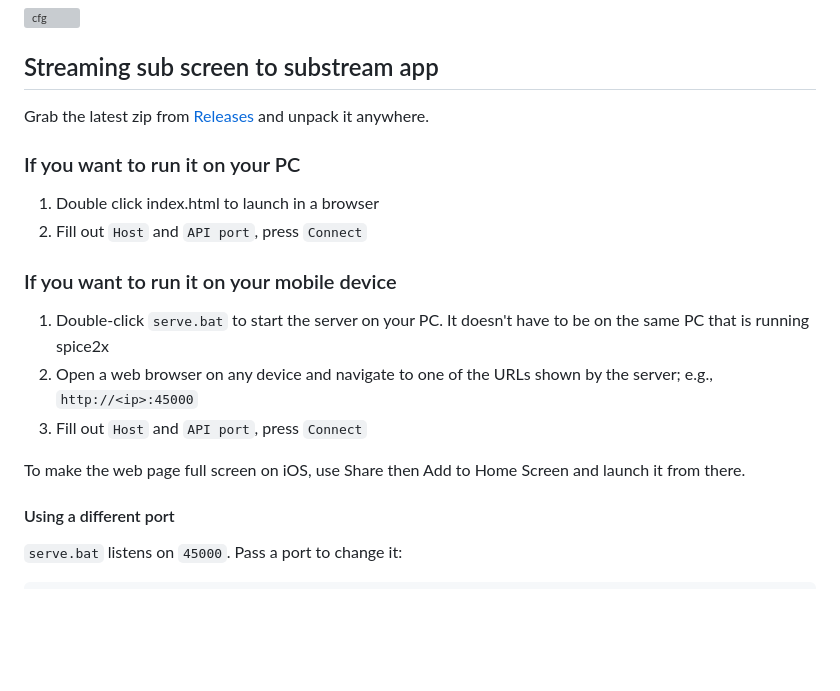
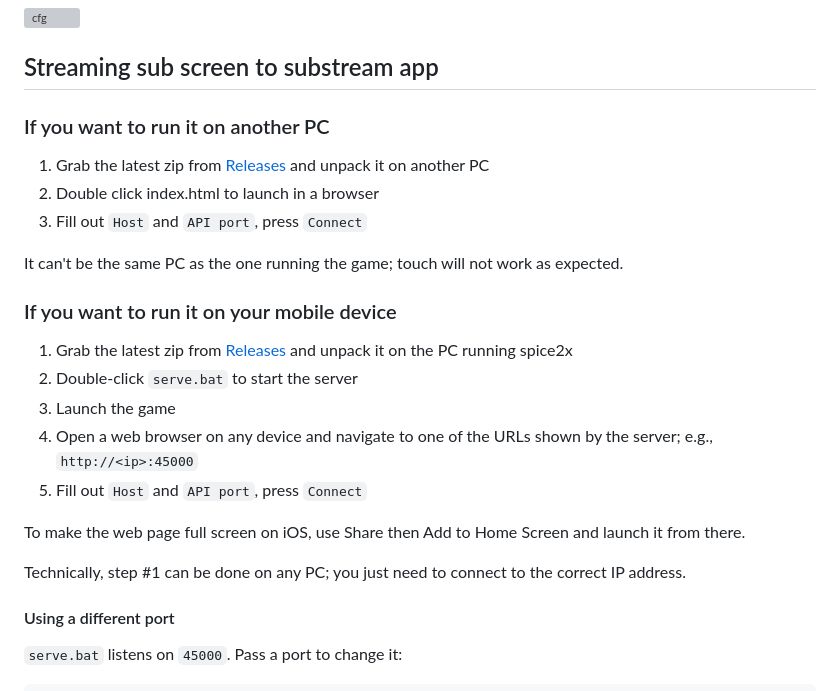
Before and after one commit to spice2x/substream, a Markdown page: README.md, the part around the change. Rendered like a GitHub page; blank space fills up the shorter version; grey boxes are pictures that could not be loaded.

```diff
--- a/README.md
+++ b/README.md
@@ -19,20 +19,25 @@ Alternatively, in spicecfg:
 
 ## Streaming sub screen to substream app
 
-Grab the latest zip from [Releases](https://github.com/spice2x/substream/releases) and unpack it anywhere.
+### If you want to run it on another PC
 
-### If you want to run it on your PC
+1. Grab the latest zip from [Releases](https://github.com/spice2x/substream/releases) and unpack it on another PC
+1. Double click index.html to launch in a browser
+1. Fill out `Host` and `API port`, press `Connect`
 
-1. Double click index.html to launch in a browser
-2. Fill out `Host` and `API port`, press `Connect`
+It can't be the same PC as the one running the game; touch will not work as expected.
 
 ### If you want to run it on your mobile device
 
-1. Double-click `serve.bat` to start the server on your PC. It doesn't have to be on the same PC that is running spice2x
-2. Open a web browser on any device and navigate to one of the URLs shown by the server; e.g., `http://<ip>:45000`
-3. Fill out `Host` and `API port`, press `Connect`
+1. Grab the latest zip from [Releases](https://github.com/spice2x/substream/releases) and unpack it on the PC running spice2x
+1. Double-click `serve.bat` to start the server
+1. Launch the game
+1. Open a web browser on any device and navigate to one of the URLs shown by the server; e.g., `http://<ip>:45000`
+1. Fill out `Host` and `API port`, press `Connect`
 
 To make the web page full screen on iOS, use Share then Add to Home Screen and launch it from there.
+
+Technically, step #1 can be done on any PC; you just need to connect to the correct IP address.
 
 #### Using a different port
 
```
